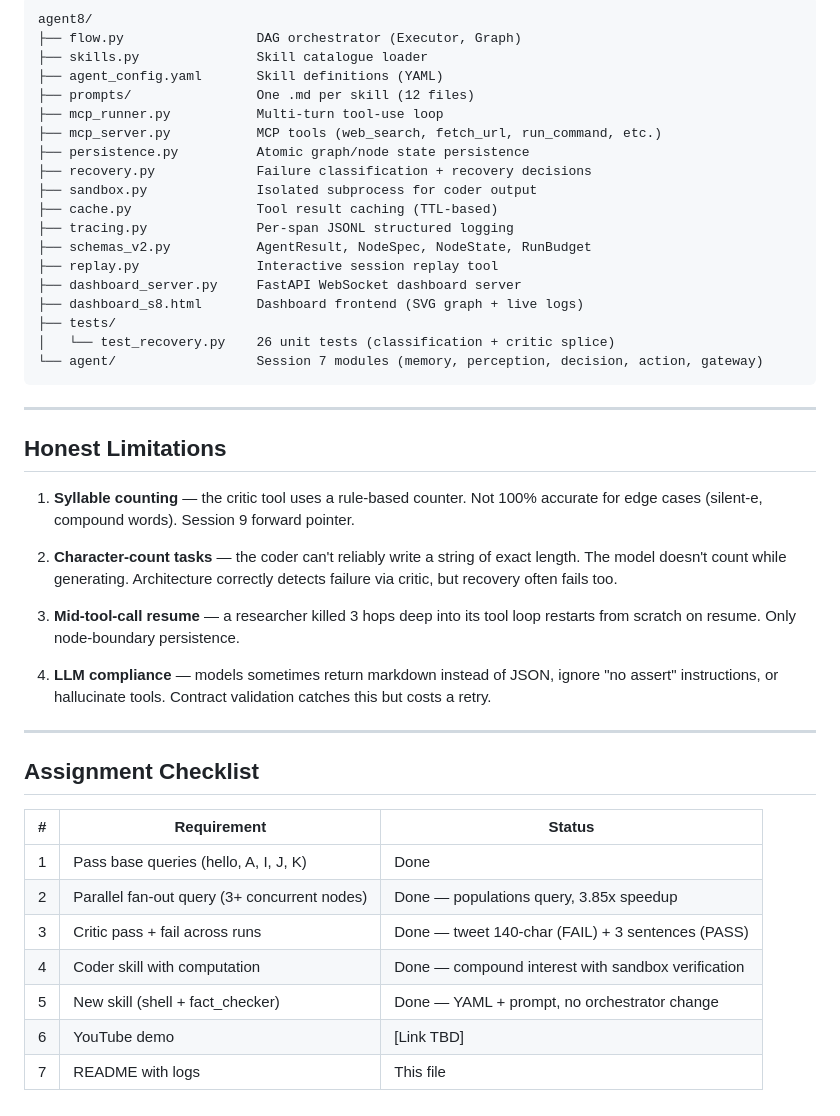
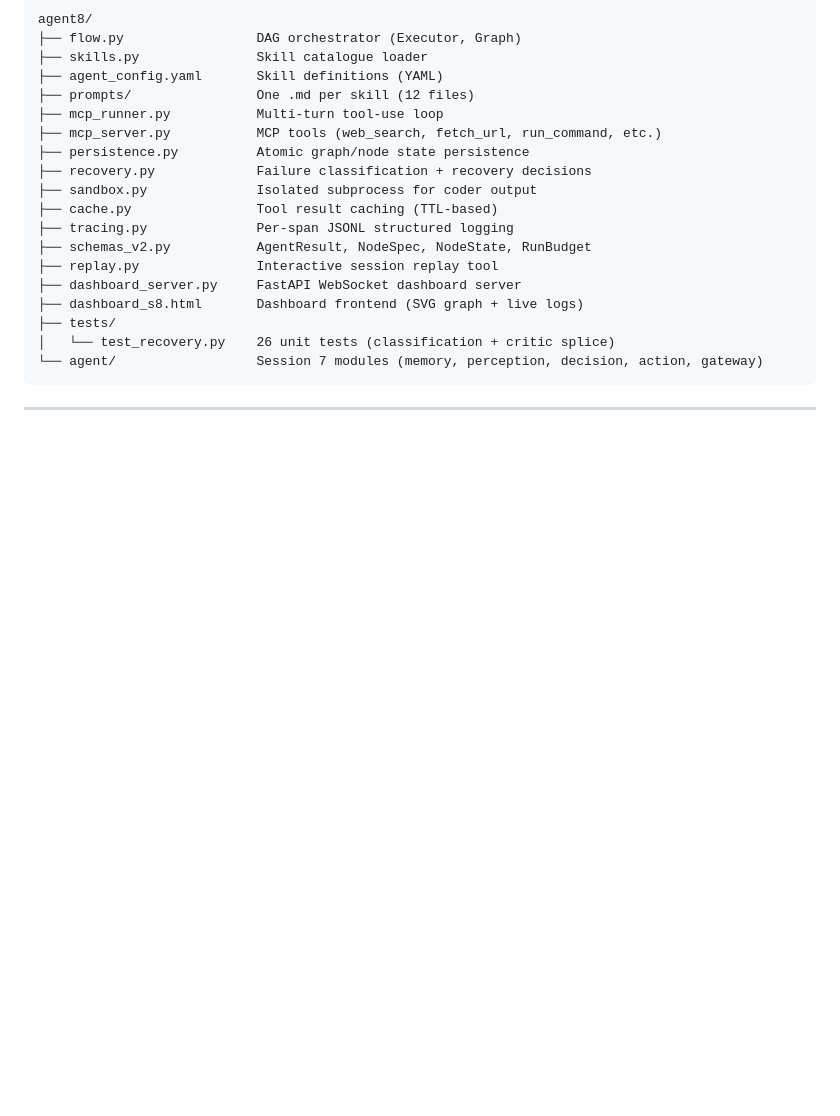
Before and after one commit to Shwethaamrutha/EAGv3-Session8, a Markdown page: README.md, the part around one of its changes. Drawn GitHub-style; blank space fills up the shorter version.

````diff
--- a/README.md
+++ b/README.md
@@ -375,28 +394,3 @@ agent8/
 ```
 
 ---
-
-## Honest Limitations
-
-1. **Syllable counting** — the critic tool uses a rule-based counter. Not 100% accurate for edge cases (silent-e, compound words). Session 9 forward pointer.
-
-2. **Character-count tasks** — the coder can't reliably write a string of exact length. The model doesn't count while generating. Architecture correctly detects failure via critic, but recovery often fails too.
-
-3. **Mid-tool-call resume** — a researcher killed 3 hops deep into its tool loop restarts from scratch on resume. Only node-boundary persistence.
-
-4. **LLM compliance** — models sometimes return markdown instead of JSON, ignore "no assert" instructions, or hallucinate tools. Contract validation catches this but costs a retry.
-
-
----
-
-## Assignment Checklist
-
-| # | Requirement | Status |
-|---|-------------|--------|
-| 1 | Pass base queries (hello, A, I, J, K) | Done |
-| 2 | Parallel fan-out query (3+ concurrent nodes) | Done — populations query, 3.85x speedup |
-| 3 | Critic pass + fail across runs | Done — tweet 140-char (FAIL) + 3 sentences (PASS) |
-| 4 | Coder skill with computation | Done — compound interest with sandbox verification |
-| 5 | New skill (shell + fact_checker) | Done — YAML + prompt, no orchestrator change |
-| 6 | YouTube demo | [Link TBD] |
-| 7 | README with logs | This file |
````
Also changed, not shown: other parts of README.md (+41 -22 lines).
